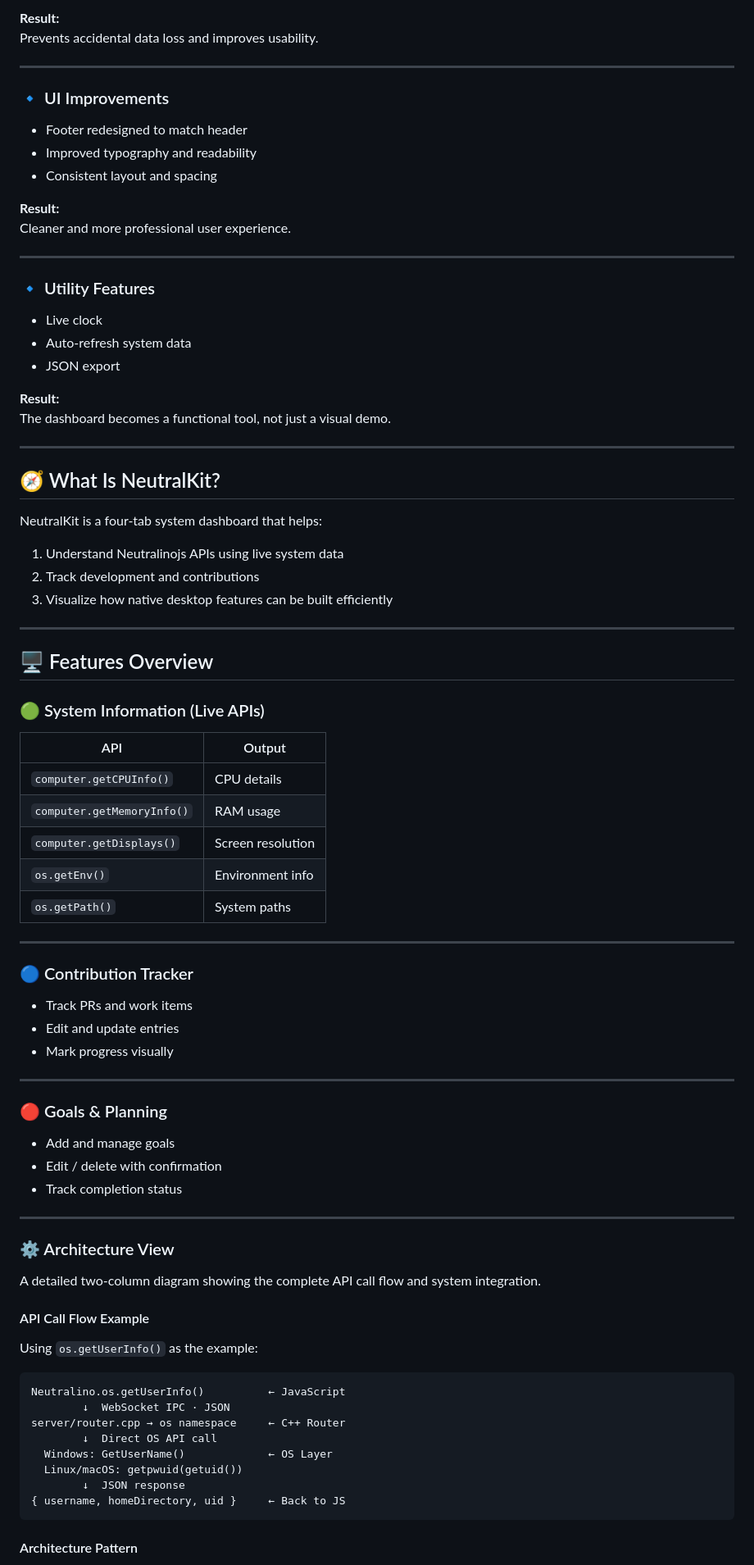
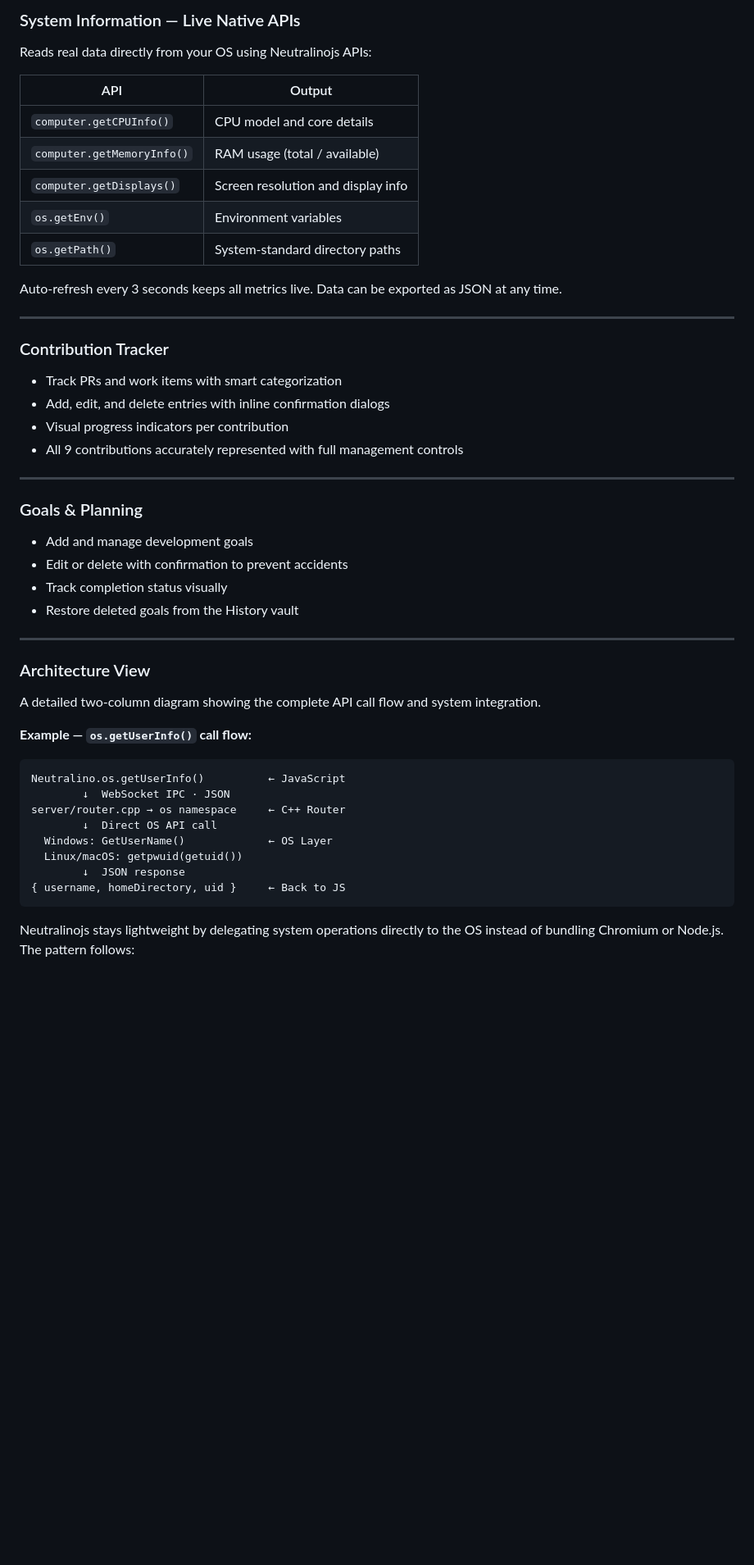
Before and after one commit to itssagarK/neutralkit, a Markdown page: README.md, the part around one of its changes. Shown at 82% size. Drawn GitHub-style; blank space fills up the shorter version.

````diff
--- a/README.md
+++ b/README.md
@@ -55,77 +51,43 @@ The dashboard can be reused by any developer to track their work.
 
-**Result:**
-Prevents accidental data loss and improves usability.
+###  System Information — Live Native APIs
+
+Reads real data directly from your OS using Neutralinojs APIs:
+
+| API | Output |
+|-----|--------|
+| `computer.getCPUInfo()` | CPU model and core details |
+| `computer.getMemoryInfo()` | RAM usage (total / available) |
+| `computer.getDisplays()` | Screen resolution and display info |
+| `os.getEnv()` | Environment variables |
+| `os.getPath()` | System-standard directory paths |
+
+Auto-refresh every 3 seconds keeps all metrics live. Data can be exported as JSON at any time.
 
 ---
 
-### 🔹 UI Improvements
-- Footer redesigned to match header
-- Improved typography and readability
-- Consistent layout and spacing
+###  Contribution Tracker
 
-**Result:**
-Cleaner and more professional user experience.
+- Track PRs and work items with smart categorization
+- Add, edit, and delete entries with inline confirmation dialogs
+- Visual progress indicators per contribution
+- All 9 contributions accurately represented with full management controls
 
 ---
 
-### 🔹 Utility Features
-- Live clock
-- Auto-refresh system data
-- JSON export
+###  Goals & Planning
 
-**Result:**
-The dashboard becomes a functional tool, not just a visual demo.
+- Add and manage development goals
+- Edit or delete with confirmation to prevent accidents
+- Track completion status visually
+- Restore deleted goals from the History vault
 
 ---
 
-## 🧭 What Is NeutralKit?
-
-NeutralKit is a four-tab system dashboard that helps:
-
-1. Understand Neutralinojs APIs using live system data
-2. Track development and contributions
-3. Visualize how native desktop features can be built efficiently
-
----
-
-## 🖥 Features Overview
-
-### 🟢 System Information (Live APIs)
-
-| API | Output |
-|-----|--------|
-| `computer.getCPUInfo()` | CPU details |
-| `computer.getMemoryInfo()` | RAM usage |
-| `computer.getDisplays()` | Screen resolution |
-| `os.getEnv()` | Environment info |
-| `os.getPath()` | System paths |
-
----
-
-### 🔵 Contribution Tracker
-
-- Track PRs and work items
-- Edit and update entries
-- Mark progress visually
-
----
-
-### 🔴 Goals & Planning
-
-- Add and manage goals
-- Edit / delete with confirmation
-- Track completion status
-
----
-
-### ⚙️ Architecture View
-
+###  Architecture View
 
 A detailed two-column diagram showing the complete API call flow and system integration.
 
-#### API Call Flow Example
-
-Using `os.getUserInfo()` as the example:
+**Example — `os.getUserInfo()` call flow:**
 
 ```
 Neutralino.os.getUserInfo()          ← JavaScript
@@ -138,5 +100,5 @@ server/router.cpp → os namespace     ← C++ Router
 { username, homeDirectory, uid }     ← Back to JS
 ```
 
-#### Architecture Pattern
+Neutralinojs stays lightweight by delegating system operations directly to the OS instead of bundling Chromium or Node.js. The pattern follows:
 
````
Also changed, not shown: other parts of README.md (+33 -80 lines).
